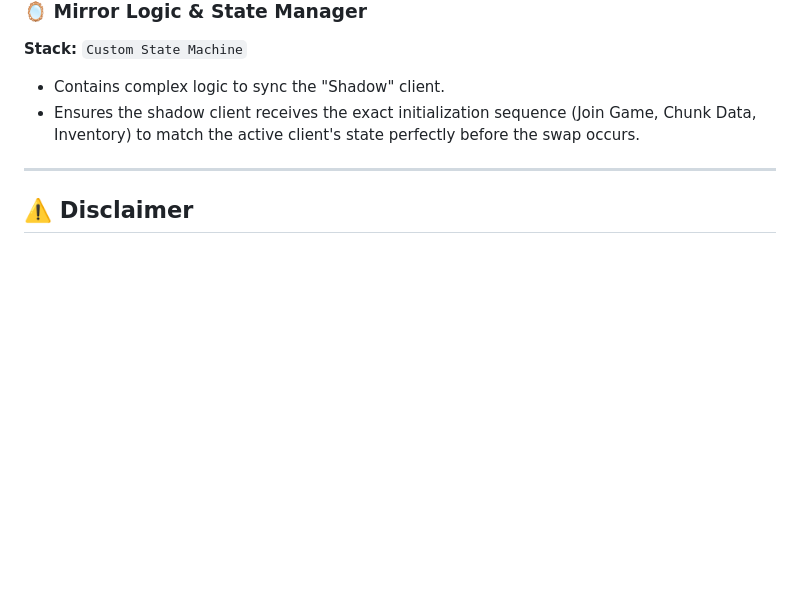
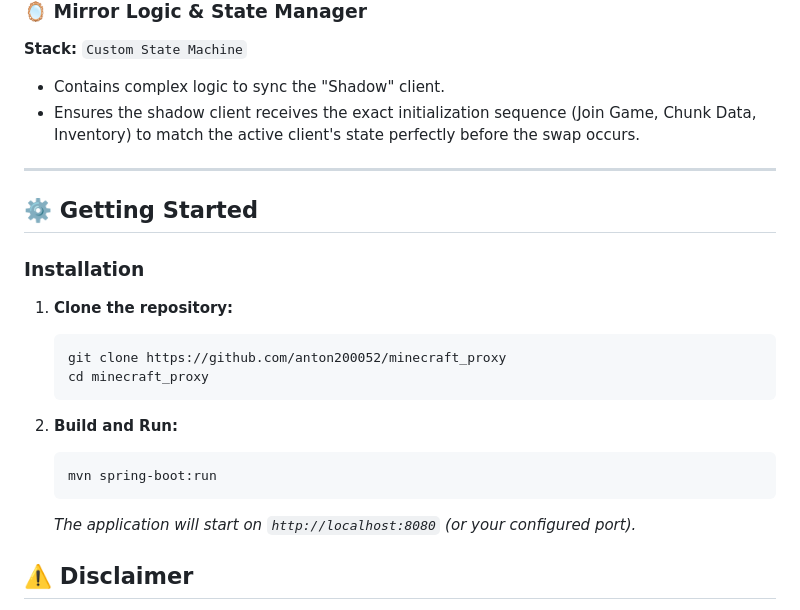
Before and after one commit to anton200052/minecraft_proxy, a Markdown page: README.md, the part around one of its changes. GitHub-like rendering; blank space fills up the shorter version.

````diff
--- a/README.md
+++ b/README.md
@@ -68,6 +69,21 @@ The following diagram illustrates the traffic flow during the "Shadow Swap" proc
 
 ---
 
+## ⚙️ Getting Started
+### Installation
+
+1.  **Clone the repository:**
+    ```bash
+    git clone https://github.com/anton200052/minecraft_proxy
+    cd minecraft_proxy
+    ```
+
+3.  **Build and Run:**
+    ```bash
+    mvn spring-boot:run
+    ```
+    *The application will start on `http://localhost:8080` (or your configured port).*
+
 ## ⚠️ Disclaimer
 
 **Educational Purpose Only.**
````
Also changed, not shown: other parts of README.md (+1 -0 lines).
